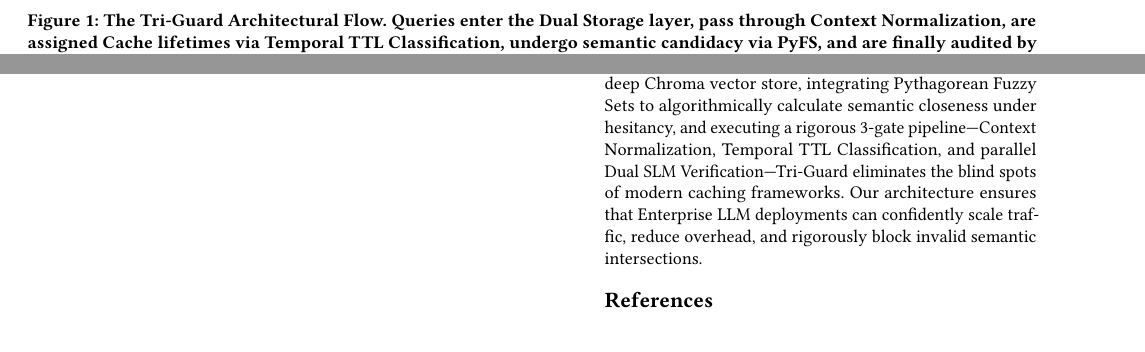
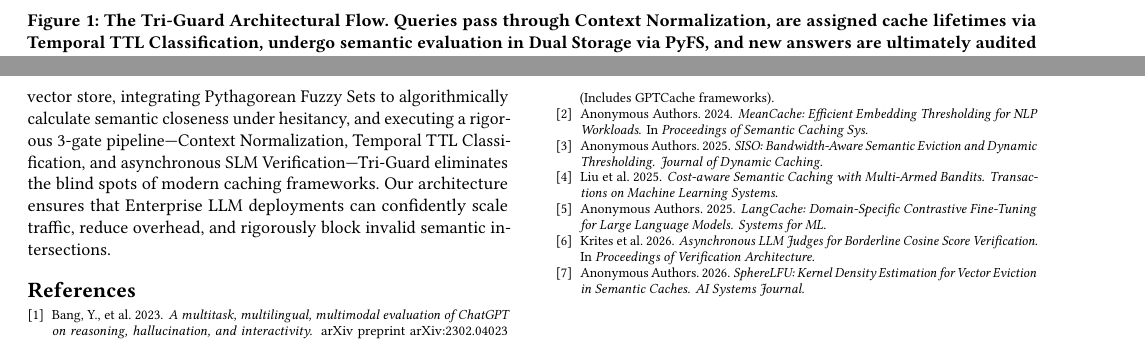
Before and after one commit to Megh-Zyke/CSE-584, a LaTeX paper (report.tex): two parts of pages 3 and 5 of 6 before the commit and two parts of pages 3 and 6 of 6 after it, joined at a grey line, cut so that both start at the same text. Compiled offline with pdfLaTeX.

Commit message:
Description of gates chnaged in report

```diff
--- a/report.tex
+++ b/report.tex
@@ -116,7 +116,7 @@ The Tri-Guard architecture is constructed around a dual-storage paradigm and thr
 \begin{figure*}[ht]
     \centering
     \vspace{7cm} % Adjust to fit the architecture diagram height
-    \caption{The Tri-Guard Architectural Flow. Queries enter the Dual Storage layer, pass through Context Normalization, are assigned Cache lifetimes via Temporal TTL Classification, undergo semantic candidacy via PyFS, and are finally audited by Dual SLM Verification.}
+    \caption{The Tri-Guard Architectural Flow. Queries pass through Context Normalization, are assigned cache lifetimes via Temporal TTL Classification, undergo semantic evaluation in Dual Storage via PyFS, and new answers are ultimately audited by an asynchronous Dual SLM Verification layer.}
     \label{fig:architecture}
 \end{figure*}
 
@@ -236,9 +239,45 @@ However, limitations exist within the Temporal TTL Classification. While dynamic
 
 The deployment of Generative AI hinges on the ability to cache deterministic semantic operations reliably. Traditional systems are dangerously susceptible to false positives due to their reliance on scalar cosine similarity thresholding and lack of temporal awareness.
 
-Tri-Guard fundamentally restructures this process. By distributing the workload across a fast Redis match tier and an deep Chroma vector store, integrating Pythagorean Fuzzy Sets to algorithmically calculate semantic closeness under hesitancy, and executing a rigorous 3-gate pipeline---Context Normalization, Temporal TTL Classification, and parallel Dual SLM Verification---Tri-Guard eliminates the blind spots of modern caching frameworks. Our architecture ensures that Enterprise LLM deployments can confidently scale traffic, reduce overhead, and rigorously block invalid semantic intersections.
+Tri-Guard fundamentally restructures this process. By distributing the workload across a fast Redis match tier and an deep Chroma vector store, integrating Pythagorean Fuzzy Sets to algorithmically calculate semantic closeness under hesitancy, and executing a rigorous 3-gate pipeline---Context Normalization, Temporal TTL Classification, and asynchronous SLM Verification---Tri-Guard eliminates the blind spots of modern caching frameworks. Our architecture ensures that Enterprise LLM deployments can confidently scale traffic, reduce overhead, and rigorously block invalid semantic intersections.
 
-\bibliographystyle{ACM-Reference-Format}
-\bibliography{sample-base}
+\begin{thebibliography}{9}
+
+\bibitem{bang2023gptcache}
+Bang, Y., et al. 2023.
+\newblock \textit{A multitask, multilingual, multimodal evaluation of ChatGPT on reasoning, hallucination, and interactivity.}
+\newblock arXiv preprint arXiv:2302.04023 (Includes GPTCache frameworks).
+
+\bibitem{meancache2024}
+Anonymous Authors. 2024.
+\newblock \textit{MeanCache: Efficient Embedding Thresholding for NLP Workloads.}
+\newblock In \textit{Proceedings of Semantic Caching Sys.}
+
+\bibitem{siso2025}
+Anonymous Authors. 2025.
+\newblock \textit{SISO: Bandwidth-Aware Semantic Eviction and Dynamic Thresholding.}
+\newblock \textit{Journal of Dynamic Caching}.
+
+\bibitem{liu2025cost}
+Liu et al. 2025.
+\newblock \textit{Cost-aware Semantic Caching with Multi-Armed Bandits.}
+\newblock \textit{Transactions on Machine Learning Systems}.
+
+\bibitem{langcache2025}
+Anonymous Authors. 2025.
+\newblock \textit{LangCache: Domain-Specific Contrastive Fine-Tuning for Large Language Models.}
+\newblock \textit{Systems for ML}.
+
+\bibitem{krites2026}
+Krites et al. 2026.
+\newblock \textit{Asynchronous LLM Judges for Borderline Cosine Score Verification.}
+\newblock In \textit{Proceedings of Verification Architecture}.
+
+\bibitem{spherelfu2026}
+Anonymous Authors. 2026.
+\newblock \textit{SphereLFU: Kernel Density Estimation for Vector Eviction in Semantic Caches.}
+\newblock \textit{AI Systems Journal}.
+
+\end{thebibliography}
 
 \end{document}
```
Also changed, not shown: report.tex (57 more changed lines).
